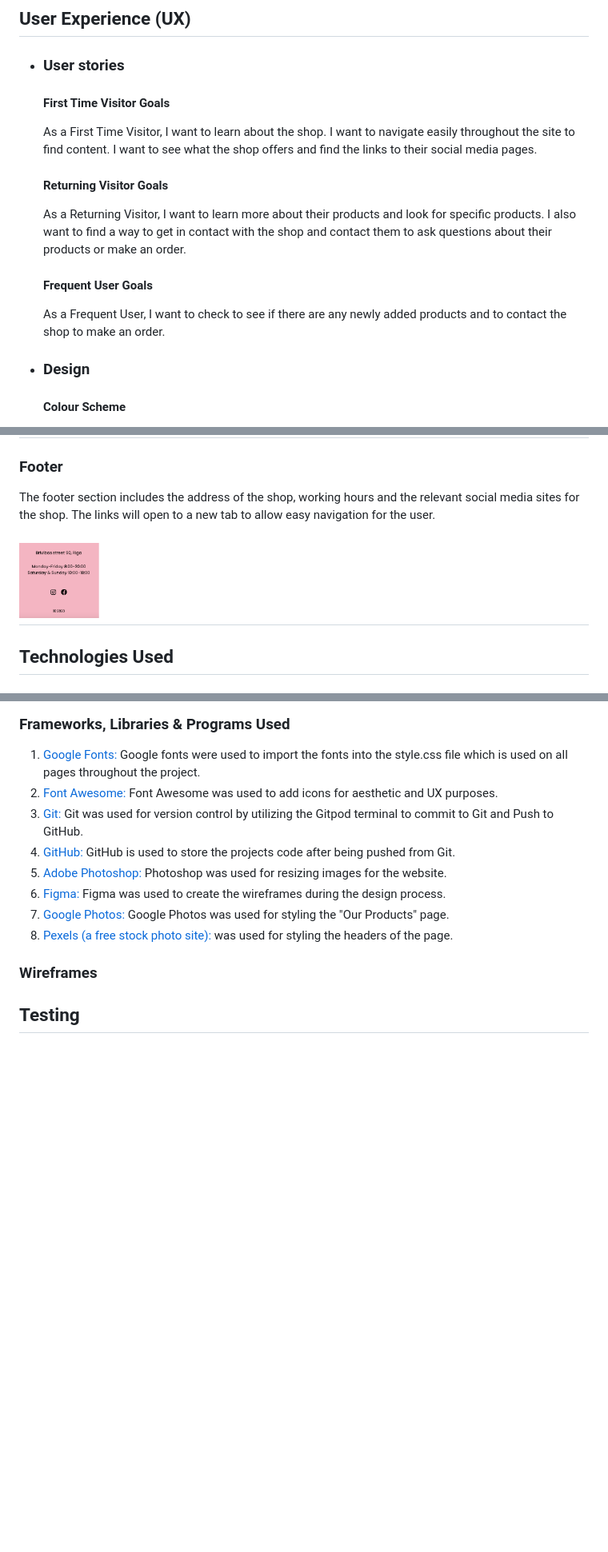
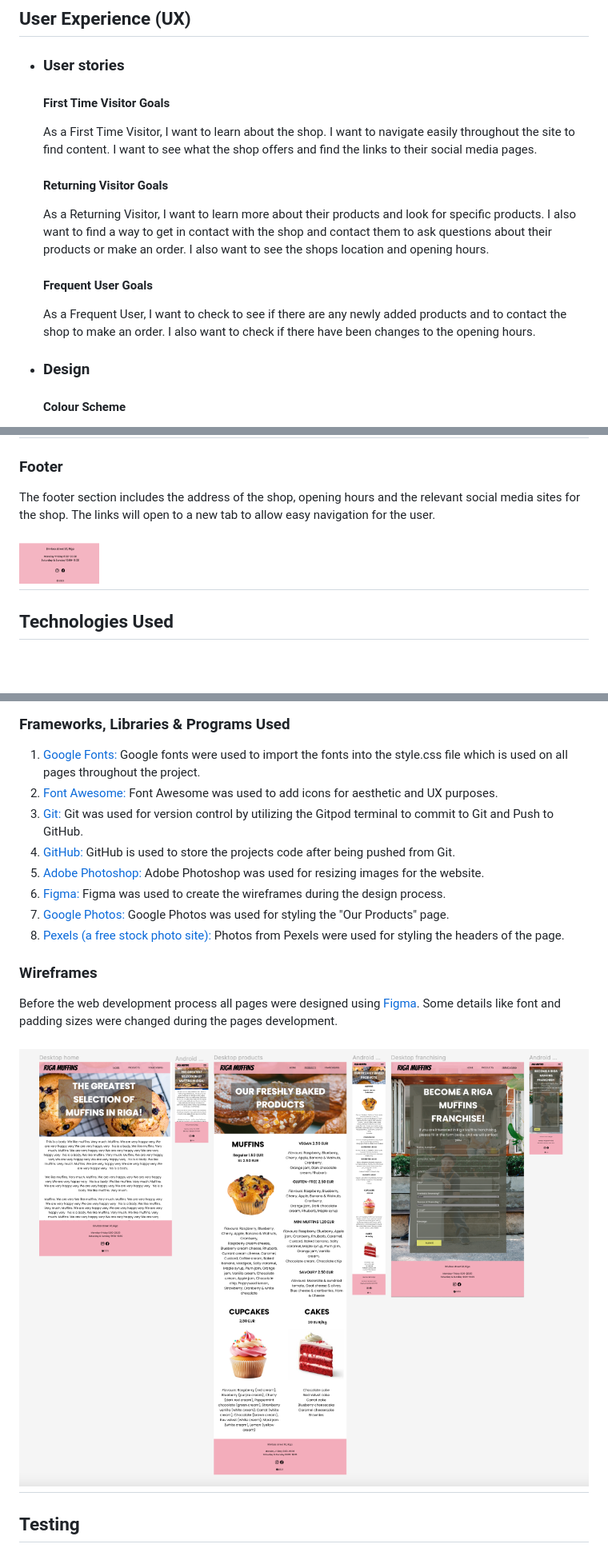
Before and after one commit to lienebriede/Riga-muffins, a Markdown page: README.md, 3 parts joined by grey strips. Shown: that part at 80% size. Drawn GitHub-style; pictures changed too: Documentation/Figma_file.png (added), Documentation/footer.png; blank space fills up the shorter version.

Commit message:
Add figma files

```diff
--- a/README.md
+++ b/README.md
@@ -18,11 +18,11 @@ This is a simple webpage for a muffin shop, but can be used for any other small
 
     #### Returning Visitor Goals
 
-    As a Returning Visitor, I want to learn more about their products and look for specific products. I also want to find a way to get in contact with the shop and contact them to ask questions about their products or make an order.
+    As a Returning Visitor, I want to learn more about their products and look for specific products. I also want to find a way to get in contact with the shop and contact them to ask questions about their products or make an order. I also want to see the shops location and opening hours.
 
     #### Frequent User Goals
 
-    As a Frequent User, I want to check to see if there are any newly added products and to contact the shop to make an order.
+    As a Frequent User, I want to check to see if there are any newly added products and to contact the shop to make an order. I also want to check if there have been changes to the opening hours.
 
 -   ### Design
 
@@ -74,7 +74,7 @@ Users are directed to the Thank you page after submitting the form. From there t
 <h2 align="center"><img src="Documentation/Thankyou.png"></h2>
 
 ### Footer
-The footer section includes the address of the shop, working hours and the relevant social media sites for the shop. The links will open to a new tab to allow easy navigation for the user.
+The footer section includes the address of the shop, opening hours and the relevant social media sites for the shop. The links will open to a new tab to allow easy navigation for the user.
 
 <h2><img src="Documentation/footer.png" width="100"></h2>
 
@@ -96,13 +96,16 @@ The footer section includes the address of the shop, working hours and the relev
 1. [GitHub:](https://github.com/)
     GitHub is used to store the projects code after being pushed from Git.
 1. [Adobe Photoshop:](https://www.adobe.com/ie/products/photoshop.html)
-    Photoshop was used for resizing images for the website.
+    Adobe Photoshop was used for resizing images for the website.
 1. [Figma:](https://figma.com/)
     Figma was used to create the wireframes during the design process.
 1. [Google Photos:](https://www.google.com/photos/about/) Google Photos was used for styling the "Our Products" page.
-1. [Pexels (a free stock photo site):](https://www.pexels.com/) was used for styling the headers of the page.
+1. [Pexels (a free stock photo site):](https://www.pexels.com/) Photos from Pexels were used for styling the headers of the page.
 
 ### Wireframes
+
+Before the web development process all pages were designed using [Figma](https://figma.com/). Some details like font and padding sizes were changed during the pages development.
+<h2 align="center"><img src="Documentation/Figma_file.png"></h2>
 
 ## Testing
 
```
Also changed, not shown: other parts of README.md (+6 -6 lines).
